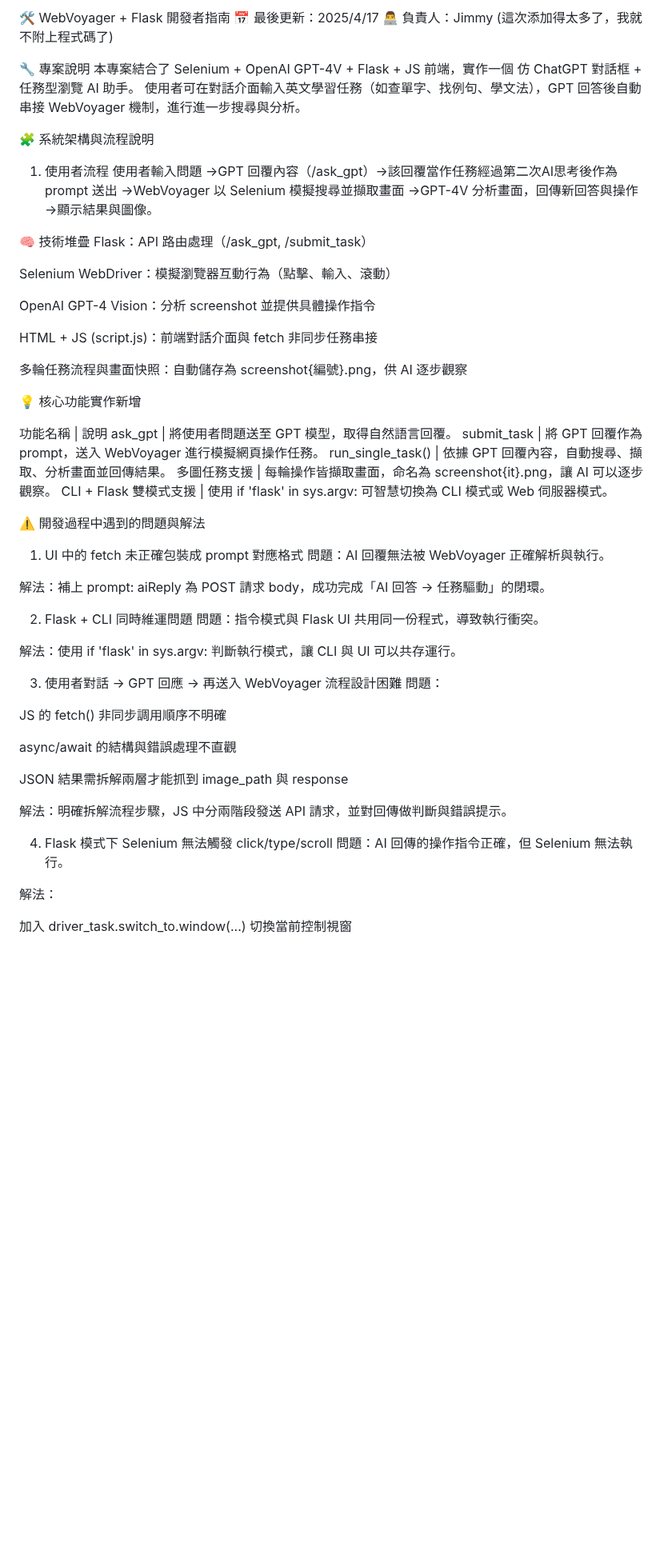
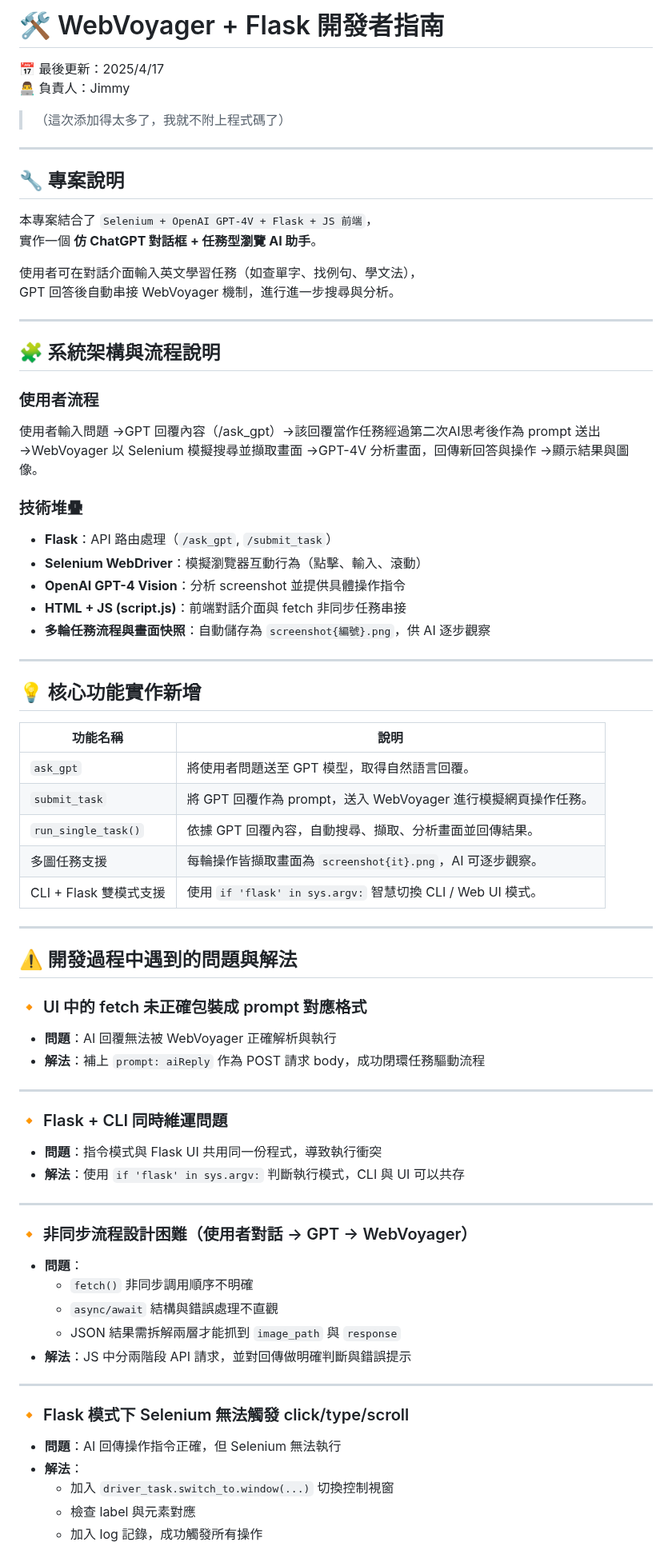
Before and after one commit to a88019401/WebVoger_Flask_CLI, a Markdown page: README.md, the part around one of its changes. Shown at 80% size. GitHub-like rendering; blank space fills up the shorter version.

```diff
--- a/README.md
+++ b/README.md
@@ -1,62 +1,81 @@
-🛠️ WebVoyager + Flask 開發者指南
+# 🛠️ WebVoyager + Flask 開發者指南
+
 📅 最後更新：2025/4/17
 👨‍💻 負責人：Jimmy
-(這次添加得太多了，我就不附上程式碼了)
+> （這次添加得太多了，我就不附上程式碼了）
 
-🔧 專案說明
-本專案結合了 Selenium + OpenAI GPT-4V + Flask + JS 前端，實作一個 仿 ChatGPT 對話框 + 任務型瀏覽 AI 助手。
-使用者可在對話介面輸入英文學習任務（如查單字、找例句、學文法），GPT 回答後自動串接 WebVoyager 機制，進行進一步搜尋與分析。
+---
 
-🧩 系統架構與流程說明
-1. 使用者流程
+## 🔧 專案說明
+
+本專案結合了 `Selenium + OpenAI GPT-4V + Flask + JS 前端`，
+實作一個 **仿 ChatGPT 對話框 + 任務型瀏覽 AI 助手**。
+
+使用者可在對話介面輸入英文學習任務（如查單字、找例句、學文法），
+GPT 回答後自動串接 WebVoyager 機制，進行進一步搜尋與分析。
+
+---
+
+## 🧩 系統架構與流程說明
+
+### 使用者流程
+
 使用者輸入問題 →GPT 回覆內容（/ask_gpt）→該回覆當作任務經過第二次AI思考後作為 prompt 送出 →WebVoyager 以 Selenium 模擬搜尋並擷取畫面 →GPT-4V 分析畫面，回傳新回答與操作 →顯示結果與圖像。
 
-🧠 技術堆疊
-Flask：API 路由處理（/ask_gpt, /submit_task）
 
-Selenium WebDriver：模擬瀏覽器互動行為（點擊、輸入、滾動）
+### 技術堆疊
 
-OpenAI GPT-4 Vision：分析 screenshot 並提供具體操作指令
+- **Flask**：API 路由處理（`/ask_gpt`, `/submit_task`）
+- **Selenium WebDriver**：模擬瀏覽器互動行為（點擊、輸入、滾動）
+- **OpenAI GPT-4 Vision**：分析 screenshot 並提供具體操作指令
+- **HTML + JS (script.js)**：前端對話介面與 fetch 非同步任務串接
+- **多輪任務流程與畫面快照**：自動儲存為 `screenshot{編號}.png`，供 AI 逐步觀察
 
-HTML + JS (script.js)：前端對話介面與 fetch 非同步任務串接
+---
 
-多輪任務流程與畫面快照：自動儲存為 screenshot{編號}.png，供 AI 逐步觀察
+## 💡 核心功能實作新增
 
-💡 核心功能實作新增
+| 功能名稱               | 說明 |
+|------------------------|------|
+| `ask_gpt`              | 將使用者問題送至 GPT 模型，取得自然語言回覆。 |
+| `submit_task`          | 將 GPT 回覆作為 prompt，送入 WebVoyager 進行模擬網頁操作任務。 |
+| `run_single_task()`    | 依據 GPT 回覆內容，自動搜尋、擷取、分析畫面並回傳結果。 |
+| 多圖任務支援           | 每輪操作皆擷取畫面為 `screenshot{it}.png`，AI 可逐步觀察。 |
+| CLI + Flask 雙模式支援 | 使用 `if 'flask' in sys.argv:` 智慧切換 CLI / Web UI 模式。 |
 
-功能名稱 | 說明
-ask_gpt | 將使用者問題送至 GPT 模型，取得自然語言回覆。
-submit_task | 將 GPT 回覆作為 prompt，送入 WebVoyager 進行模擬網頁操作任務。
-run_single_task() | 依據 GPT 回覆內容，自動搜尋、擷取、分析畫面並回傳結果。
-多圖任務支援 | 每輪操作皆擷取畫面，命名為 screenshot{it}.png，讓 AI 可以逐步觀察。
-CLI + Flask 雙模式支援 | 使用 if 'flask' in sys.argv: 可智慧切換為 CLI 模式或 Web 伺服器模式。
+---
 
-⚠️ 開發過程中遇到的問題與解法
-1. UI 中的 fetch 未正確包裝成 prompt 對應格式
-問題：AI 回覆無法被 WebVoyager 正確解析與執行。
+## ⚠️ 開發過程中遇到的問題與解法
 
-解法：補上 prompt: aiReply 為 POST 請求 body，成功完成「AI 回答 → 任務驅動」的閉環。
+### 🔸 UI 中的 fetch 未正確包裝成 prompt 對應格式
 
-2. Flask + CLI 同時維運問題
-問題：指令模式與 Flask UI 共用同一份程式，導致執行衝突。
+- **問題**：AI 回覆無法被 WebVoyager 正確解析與執行
+- **解法**：補上 `prompt: aiReply` 作為 POST 請求 body，成功閉環任務驅動流程
 
-解法：使用 if 'flask' in sys.argv: 判斷執行模式，讓 CLI 與 UI 可以共存運行。
+---
 
-3. 使用者對話 → GPT 回應 → 再送入 WebVoyager 流程設計困難
-問題：
+### 🔸 Flask + CLI 同時維運問題
 
-JS 的 fetch() 非同步調用順序不明確
+- **問題**：指令模式與 Flask UI 共用同一份程式，導致執行衝突
+- **解法**：使用 `if 'flask' in sys.argv:` 判斷執行模式，CLI 與 UI 可以共存
 
-async/await 的結構與錯誤處理不直觀
+---
 
-JSON 結果需拆解兩層才能抓到 image_path 與 response
+### 🔸 非同步流程設計困難（使用者對話 → GPT → WebVoyager）
 
-解法：明確拆解流程步驟，JS 中分兩階段發送 API 請求，並對回傳做判斷與錯誤提示。
+- **問題**：
+  - `fetch()` 非同步調用順序不明確
+  - `async/await` 結構與錯誤處理不直觀
+  - JSON 結果需拆解兩層才能抓到 `image_path` 與 `response`
+- **解法**：JS 中分兩階段 API 請求，並對回傳做明確判斷與錯誤提示
 
-4. Flask 模式下 Selenium 無法觸發 click/type/scroll
-問題：AI 回傳的操作指令正確，但 Selenium 無法執行。
+---
 
-解法：
+### 🔸 Flask 模式下 Selenium 無法觸發 click/type/scroll
 
-加入 driver_task.switch_to.window(...) 切換當前控制視窗
+- **問題**：AI 回傳操作指令正確，但 Selenium 無法執行
+- **解法**：
+  - 加入 `driver_task.switch_to.window(...)` 切換控制視窗
+  - 檢查 label 與元素對應
+  - 加入 log 記錄，成功觸發所有操作
 
```
Also changed, not shown: other parts of README.md (+20 -13 lines).
